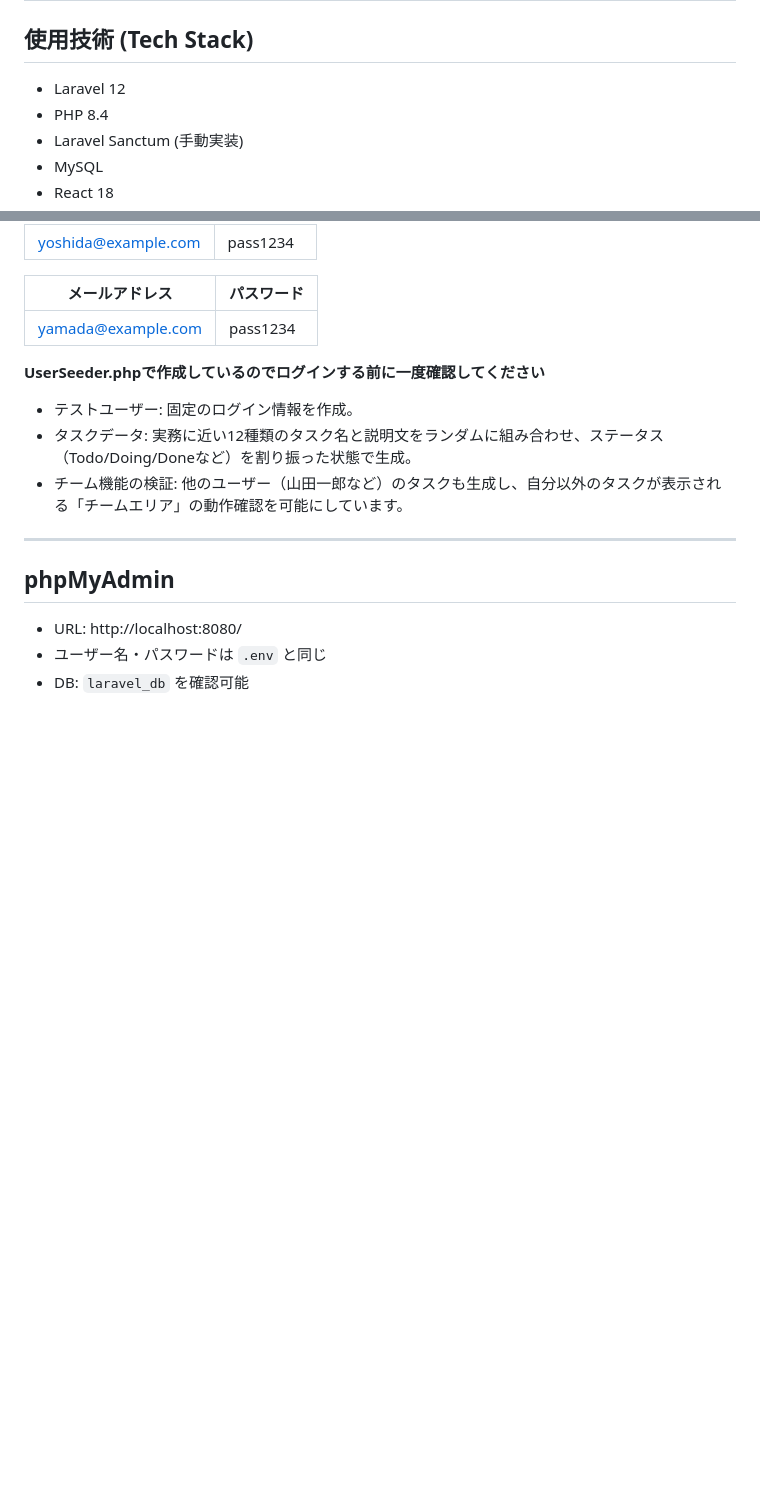
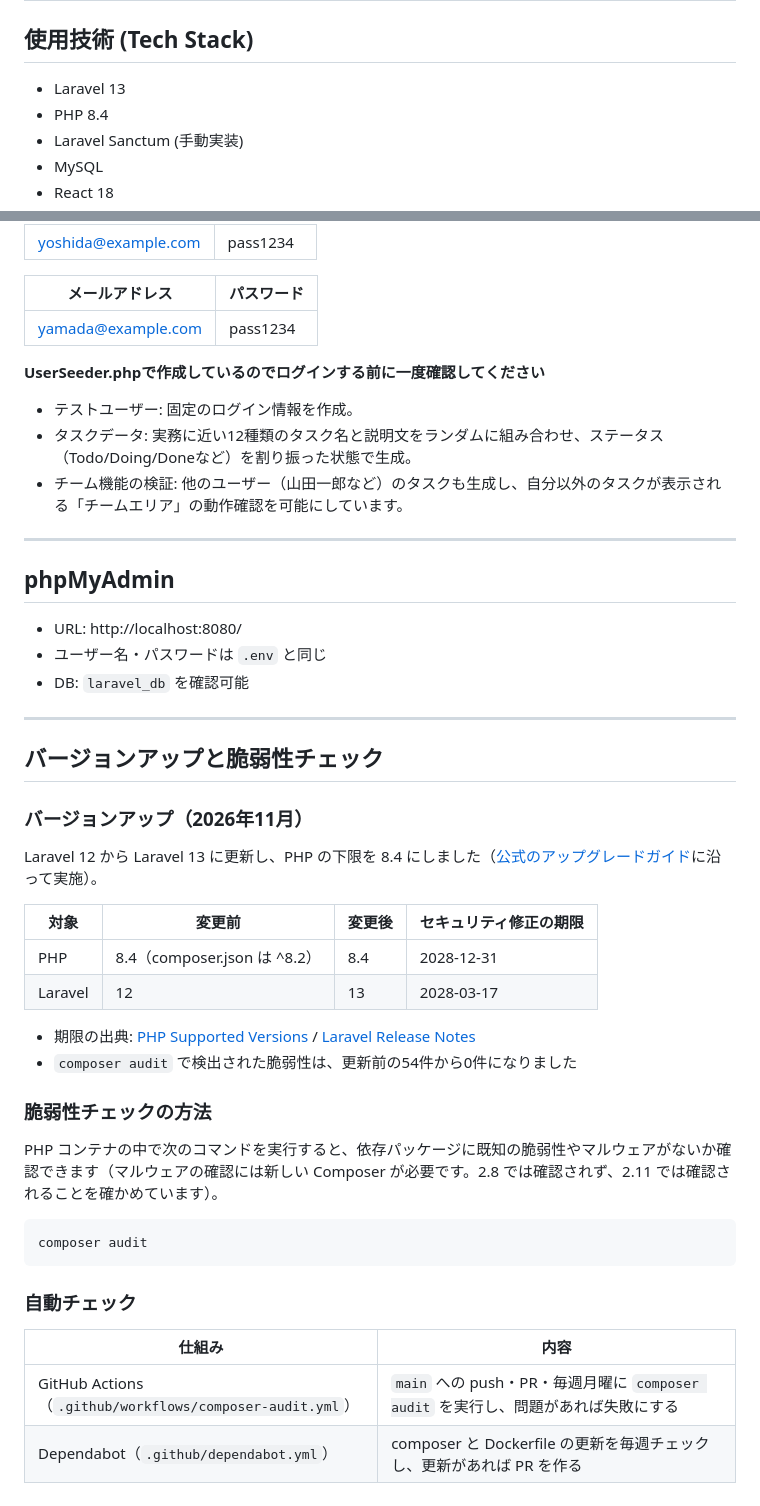
Before and after one commit to ando625/task, a Markdown page: README.md, 2 parts joined by grey strips. Rendered like a GitHub page; blank space fills up the shorter version.

Commit message:
README の使用技術を更新し、バージョンアップと脆弱性チェックの節を追加

````diff
--- a/README.md
+++ b/README.md
@@ -79,7 +79,7 @@ Reactのデータ管理の仕組み（State）を活用しました。ボタン
 
 ## 使用技術 (Tech Stack)
 
-- Laravel 12
+- Laravel 13
 - PHP 8.4
 - Laravel Sanctum (手動実装)
 - MySQL
@@ -276,3 +276,34 @@ npm run dev
 - URL: http://localhost:8080/
 - ユーザー名・パスワードは `.env` と同じ
 - DB: `laravel_db` を確認可能
+
+---
+
+## バージョンアップと脆弱性チェック
+
+### バージョンアップ（2026年11月）
+
+Laravel 12 から Laravel 13 に更新し、PHP の下限を 8.4 にしました（[公式のアップグレードガイド](https://laravel.com/docs/13.x/upgrade)に沿って実施）。
+
+| 対象 | 変更前 | 変更後 | セキュリティ修正の期限 |
+|---|---|---|---|
+| PHP | 8.4（composer.json は ^8.2） | 8.4 | 2028-12-31 |
+| Laravel | 12 | 13 | 2028-03-17 |
+
+- 期限の出典: [PHP Supported Versions](https://www.php.net/supported-versions.php) / [Laravel Release Notes](https://laravel.com/docs/13.x/releases)
+- `composer audit` で検出された脆弱性は、更新前の54件から0件になりました
+
+### 脆弱性チェックの方法
+
+PHP コンテナの中で次のコマンドを実行すると、依存パッケージに既知の脆弱性やマルウェアがないか確認できます（マルウェアの確認には新しい Composer が必要です。2.8 では確認されず、2.11 では確認されることを確かめています）。
+
+```bash
+composer audit
+```
+
+### 自動チェック
+
+| 仕組み | 内容 |
+|---|---|
+| GitHub Actions（`.github/workflows/composer-audit.yml`） | `main` への push・PR・毎週月曜に `composer audit` を実行し、問題があれば失敗にする |
+| Dependabot（`.github/dependabot.yml`） | composer と Dockerfile の更新を毎週チェックし、更新があれば PR を作る |
````
